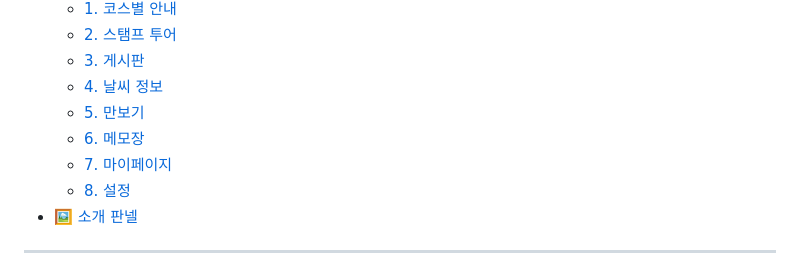
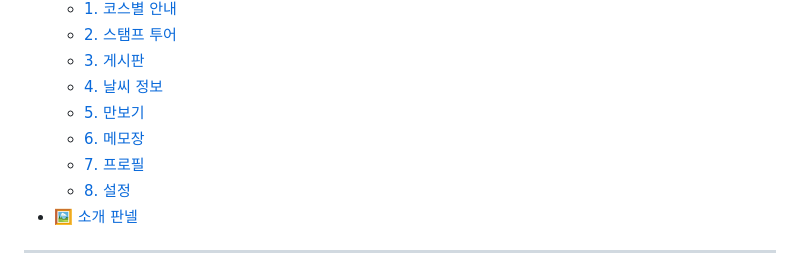
Before and after one commit to pbzz1/Gilajabi, a Markdown page: README.md, the part around the change. GitHub-like rendering.

Commit message:
README.md 최종

```diff
--- a/README.md
+++ b/README.md
@@ -20,7 +20,7 @@ Kakao Maps API을 활용한 한양 도성길 산책 콘텐츠 어플
   - [4. 날씨 정보](#4-날씨-정보)
   - [5. 만보기](#5-만보기)
   - [6. 메모장](#6-메모장)
-  - [7. 마이페이지](#7-마이페이지)
+  - [7. 프로필](#7-프로필)
   - [8. 설정](#8-설정)
 - [🖼️ 소개 판넬](#-소개-판넬)
 
```
